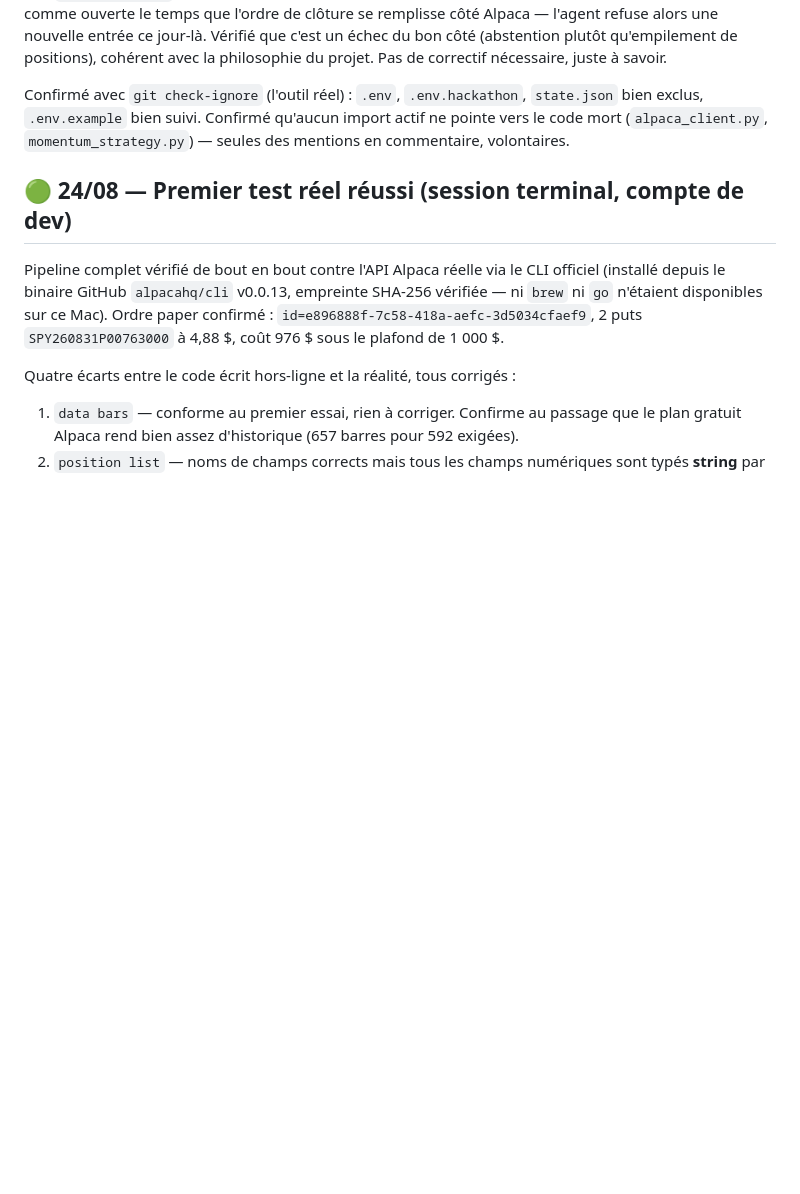
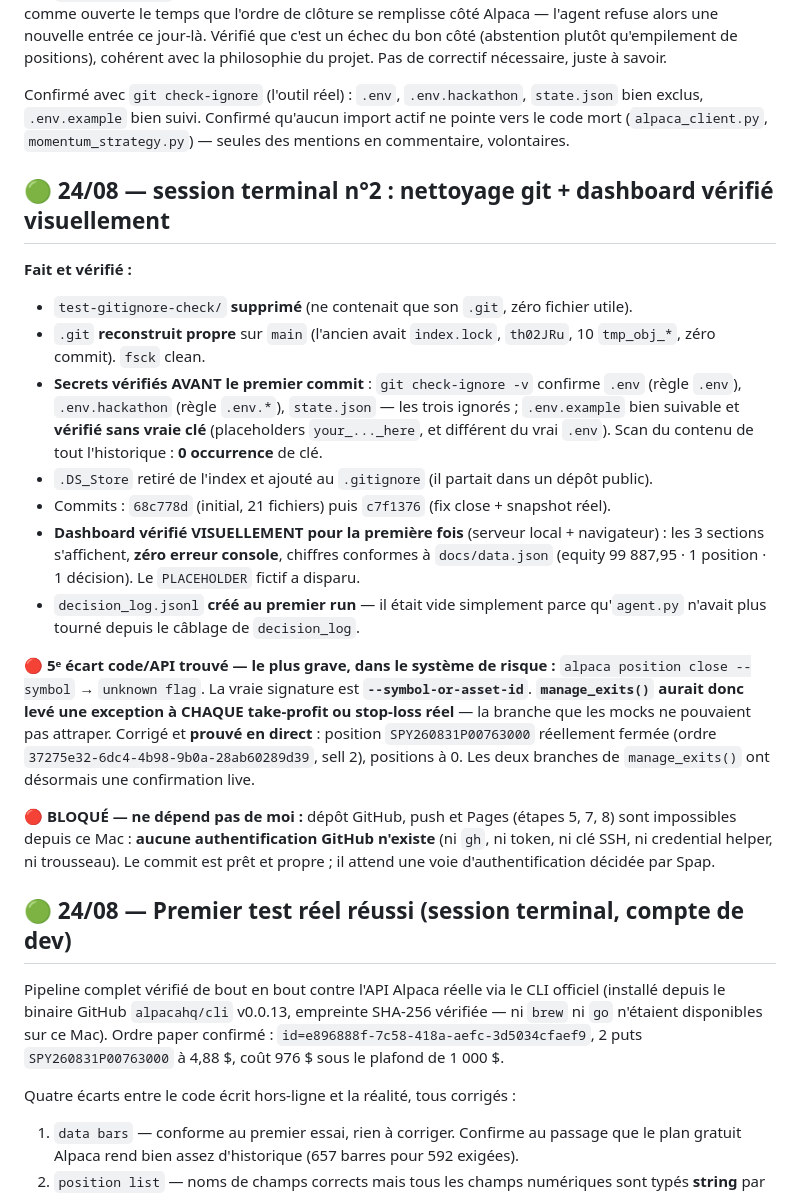
Before and after one commit to s-papy/hindsight-alpha, a Markdown page: PLAN_SPRINT.md, the part around the change. Rendered like a GitHub page; blank space fills up the shorter version.

Commit message:
plan: record session 2 results (git rebuilt, dashboard verified, close branch fixed)

```diff
--- a/PLAN_SPRINT.md
+++ b/PLAN_SPRINT.md
@@ -71,6 +71,22 @@ Test de bout en bout (clôture de position + sweep multi-symboles + garde-fous +
 
 Confirmé avec `git check-ignore` (l'outil réel) : `.env`, `.env.hackathon`, `state.json` bien exclus, `.env.example` bien suivi. Confirmé qu'aucun import actif ne pointe vers le code mort (`alpaca_client.py`, `momentum_strategy.py`) — seules des mentions en commentaire, volontaires.
 
+## 🟢 24/08 — session terminal n°2 : nettoyage git + dashboard vérifié visuellement
+
+**Fait et vérifié :**
+- `test-gitignore-check/` **supprimé** (ne contenait que son `.git`, zéro fichier utile).
+- `.git` **reconstruit propre** sur `main` (l'ancien avait `index.lock`, `th02JRu`, 10 `tmp_obj_*`, zéro commit). `fsck` clean.
+- **Secrets vérifiés AVANT le premier commit** : `git check-ignore -v` confirme `.env` (règle `.env`), `.env.hackathon` (règle `.env.*`), `state.json` — les trois ignorés ; `.env.example` bien suivable et **vérifié sans vraie clé** (placeholders `your_..._here`, et différent du vrai `.env`). Scan du contenu de tout l'historique : **0 occurrence** de clé.
+- `.DS_Store` retiré de l'index et ajouté au `.gitignore` (il partait dans un dépôt public).
+- Commits : `68c778d` (initial, 21 fichiers) puis `c7f1376` (fix close + snapshot réel).
+- **Dashboard vérifié VISUELLEMENT pour la première fois** (serveur local + navigateur) : les 3 sections s'affichent, **zéro erreur console**, chiffres conformes à `docs/data.json` (equity 99 887,95 · 1 position · 1 décision). Le `PLACEHOLDER` fictif a disparu.
+- `decision_log.jsonl` **créé au premier run** — il était vide simplement parce qu'`agent.py` n'avait plus tourné depuis le câblage de `decision_log`.
+
+**🔴 5ᵉ écart code/API trouvé — le plus grave, dans le système de risque :**
+`alpaca position close --symbol` → `unknown flag`. La vraie signature est **`--symbol-or-asset-id`**. **`manage_exits()` aurait donc levé une exception à CHAQUE take-profit ou stop-loss réel** — la branche que les mocks ne pouvaient pas attraper. Corrigé et **prouvé en direct** : position `SPY260831P00763000` réellement fermée (ordre `37275e32-6dc4-4b98-9b0a-28ab60289d39`, sell 2), positions à 0. Les deux branches de `manage_exits()` ont désormais une confirmation live.
+
+**🔴 BLOQUÉ — ne dépend pas de moi :** dépôt GitHub, push et Pages (étapes 5, 7, 8) sont impossibles depuis ce Mac : **aucune authentification GitHub n'existe** (ni `gh`, ni token, ni clé SSH, ni credential helper, ni trousseau). Le commit est prêt et propre ; il attend une voie d'authentification décidée par Spap.
+
 ## 🟢 24/08 — Premier test réel réussi (session terminal, compte de dev)
 
 Pipeline complet vérifié de bout en bout contre l'API Alpaca réelle via le CLI officiel (installé depuis le binaire GitHub `alpacahq/cli` v0.0.13, empreinte SHA-256 vérifiée — ni `brew` ni `go` n'étaient disponibles sur ce Mac). Ordre paper confirmé : `id=e896888f-7c58-418a-aefc-3d5034cfaef9`, 2 puts `SPY260831P00763000` à 4,88 $, coût 976 $ sous le plafond de 1 000 $.
```
